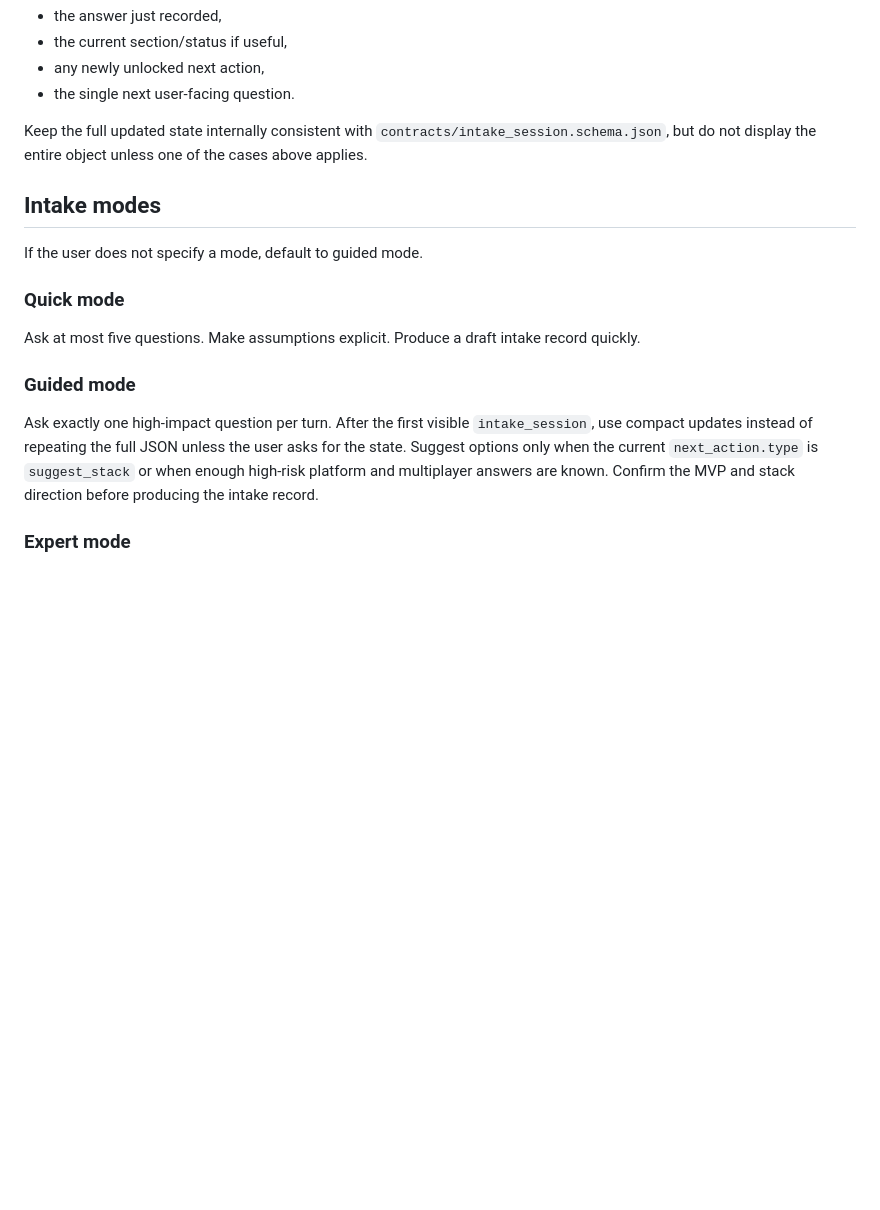
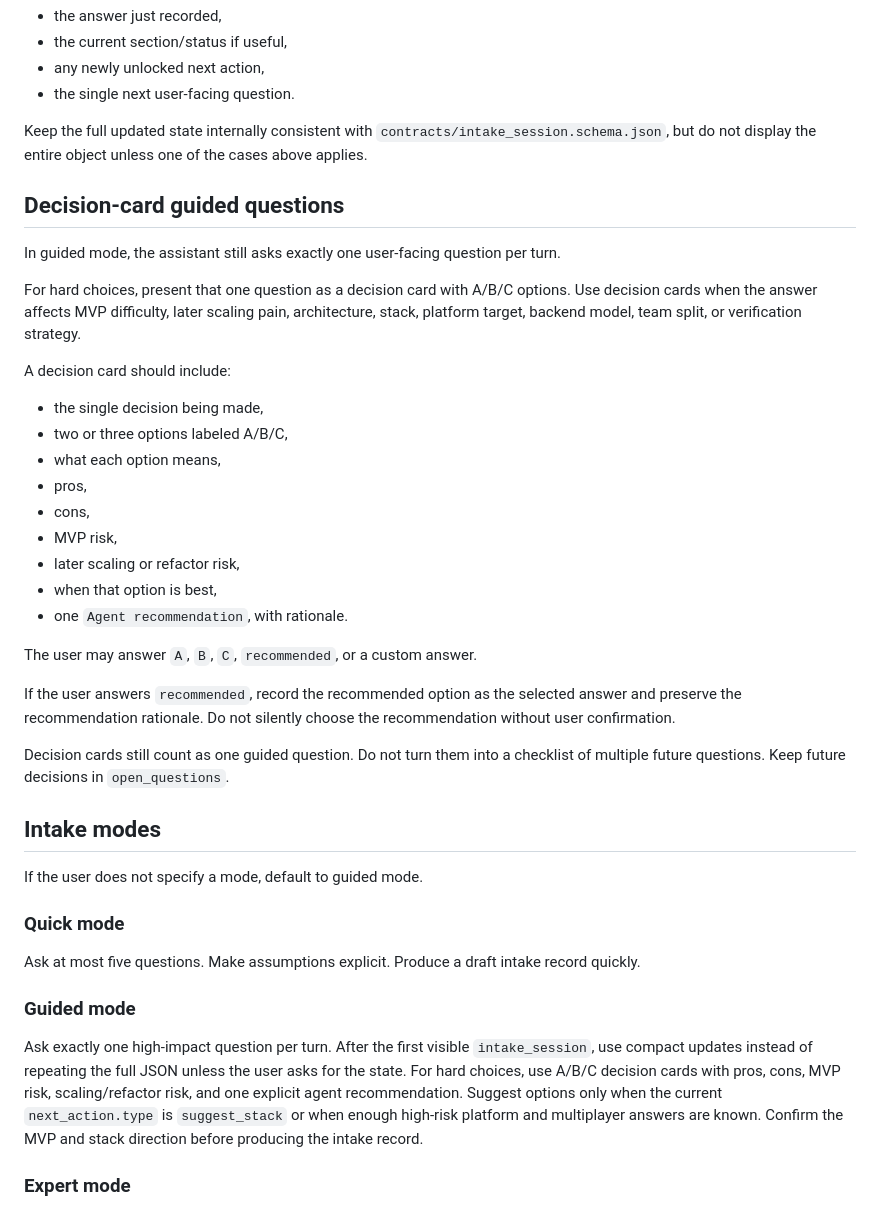
Before and after one commit to YeerooXY/ai-assembly-line, a Markdown page: prompts/00-intake-interviewer.md, the part around one of its changes. Rendered like a GitHub page; blank space fills up the shorter version.

```diff
--- a/prompts/00-intake-interviewer.md
+++ b/prompts/00-intake-interviewer.md
@@ -121,6 +122,30 @@ After the user answers a guided-mode question, use a compact intake update inste
 
 Keep the full updated state internally consistent with `contracts/intake_session.schema.json`, but do not display the entire object unless one of the cases above applies.
 
+## Decision-card guided questions
+
+In guided mode, the assistant still asks exactly one user-facing question per turn.
+
+For hard choices, present that one question as a decision card with A/B/C options. Use decision cards when the answer affects MVP difficulty, later scaling pain, architecture, stack, platform target, backend model, team split, or verification strategy.
+
+A decision card should include:
+
+- the single decision being made,
+- two or three options labeled A/B/C,
+- what each option means,
+- pros,
+- cons,
+- MVP risk,
+- later scaling or refactor risk,
+- when that option is best,
+- one `Agent recommendation`, with rationale.
+
+The user may answer `A`, `B`, `C`, `recommended`, or a custom answer.
+
+If the user answers `recommended`, record the recommended option as the selected answer and preserve the recommendation rationale. Do not silently choose the recommendation without user confirmation.
+
+Decision cards still count as one guided question. Do not turn them into a checklist of multiple future questions. Keep future decisions in `open_questions`.
+
 ## Intake modes
 
 If the user does not specify a mode, default to guided mode.
@@ -131,7 +156,7 @@ Ask at most five questions. Make assumptions explicit. Produce a draft intake re
 
 ### Guided mode
 
-Ask exactly one high-impact question per turn. After the first visible `intake_session`, use compact updates instead of repeating the full JSON unless the user asks for the state. Suggest options only when the current `next_action.type` is `suggest_stack` or when enough high-risk platform and multiplayer answers are known. Confirm the MVP and stack direction before producing the intake record.
+Ask exactly one high-impact question per turn. After the first visible `intake_session`, use compact updates instead of repeating the full JSON unless the user asks for the state. For hard choices, use A/B/C decision cards with pros, cons, MVP risk, scaling/refactor risk, and one explicit agent recommendation. Suggest options only when the current `next_action.type` is `suggest_stack` or when enough high-risk platform and multiplayer answers are known. Confirm the MVP and stack direction before producing the intake record.
 
 ### Expert mode
 
```
Also changed, not shown: other parts of prompts/00-intake-interviewer.md (+22 -7 lines).
